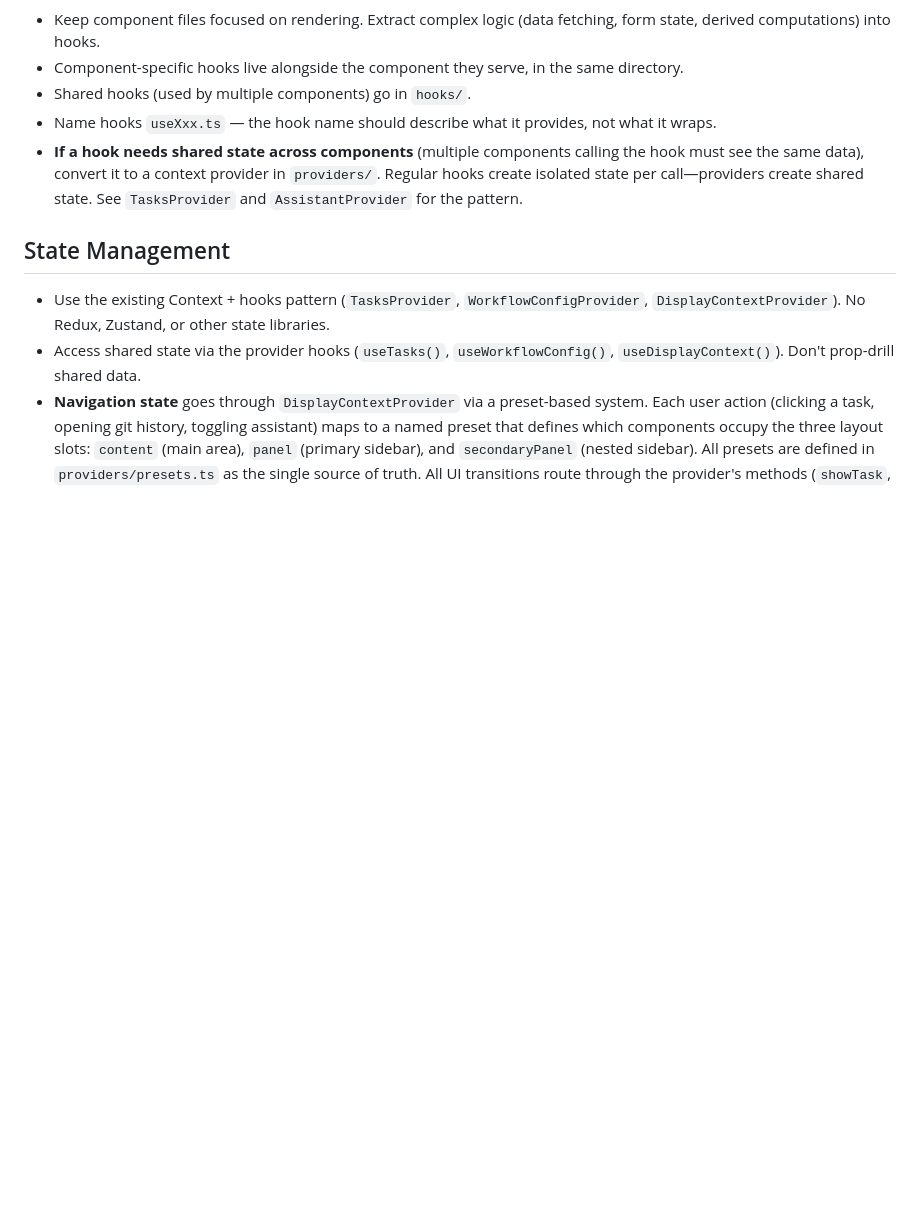
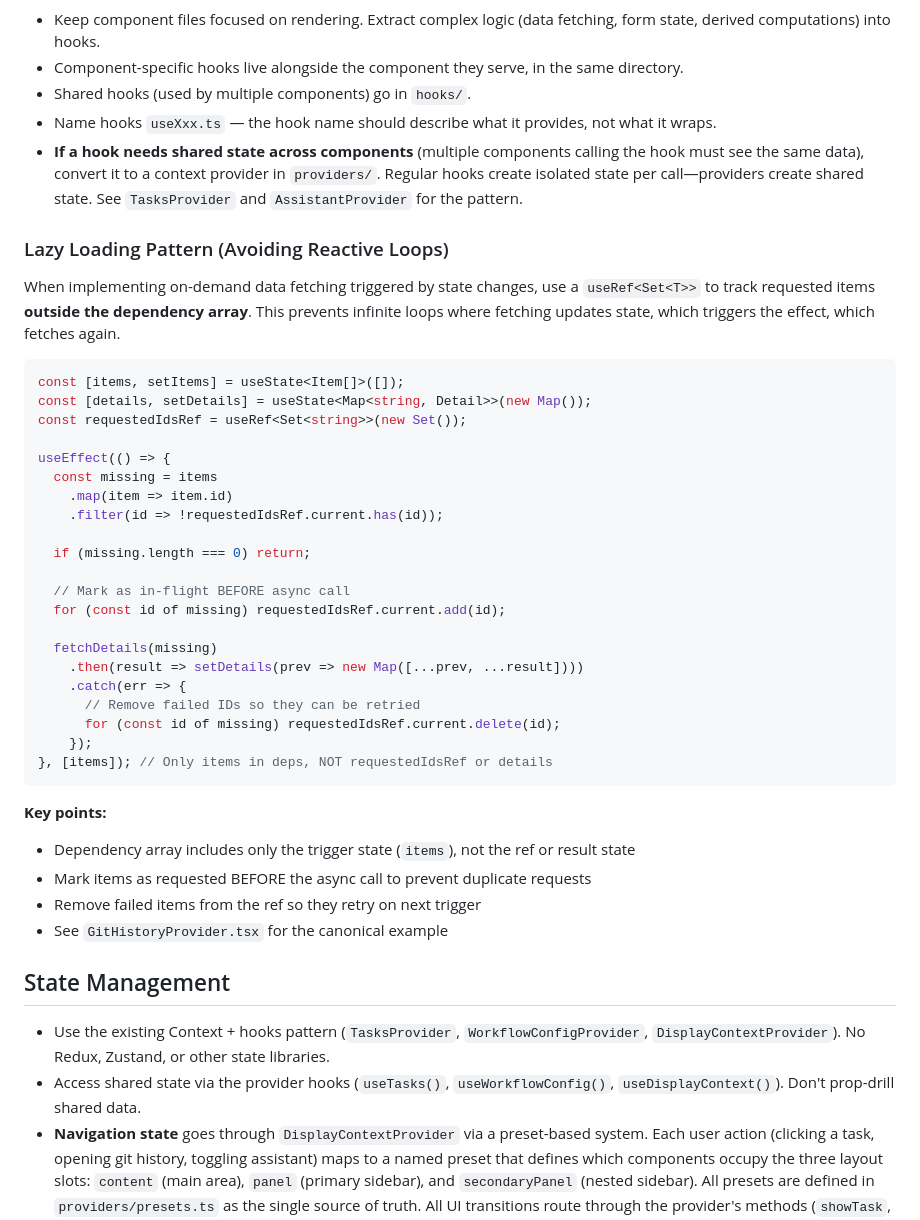
Before and after one commit to tiniest-fox/orkestra, a Markdown page: src/CLAUDE.md, the part around the change. Rendered like a GitHub page; blank space fills up the shorter version.

````diff
--- a/src/CLAUDE.md
+++ b/src/CLAUDE.md
@@ -14,6 +14,40 @@
 - Shared hooks (used by multiple components) go in `hooks/`.
 - Name hooks `useXxx.ts` — the hook name should describe what it provides, not what it wraps.
 - **If a hook needs shared state across components** (multiple components calling the hook must see the same data), convert it to a context provider in `providers/`. Regular hooks create isolated state per call—providers create shared state. See `TasksProvider` and `AssistantProvider` for the pattern.
+
+### Lazy Loading Pattern (Avoiding Reactive Loops)
+
+When implementing on-demand data fetching triggered by state changes, use a `useRef<Set<T>>` to track requested items **outside the dependency array**. This prevents infinite loops where fetching updates state, which triggers the effect, which fetches again.
+
+```tsx
+const [items, setItems] = useState<Item[]>([]);
+const [details, setDetails] = useState<Map<string, Detail>>(new Map());
+const requestedIdsRef = useRef<Set<string>>(new Set());
+
+useEffect(() => {
+  const missing = items
+    .map(item => item.id)
+    .filter(id => !requestedIdsRef.current.has(id));
+
+  if (missing.length === 0) return;
+
+  // Mark as in-flight BEFORE async call
+  for (const id of missing) requestedIdsRef.current.add(id);
+
+  fetchDetails(missing)
+    .then(result => setDetails(prev => new Map([...prev, ...result])))
+    .catch(err => {
+      // Remove failed IDs so they can be retried
+      for (const id of missing) requestedIdsRef.current.delete(id);
+    });
+}, [items]); // Only items in deps, NOT requestedIdsRef or details
+```
+
+**Key points:**
+- Dependency array includes only the trigger state (`items`), not the ref or result state
+- Mark items as requested BEFORE the async call to prevent duplicate requests
+- Remove failed items from the ref so they retry on next trigger
+- See `GitHistoryProvider.tsx` for the canonical example
 
 ## State Management
 
````
